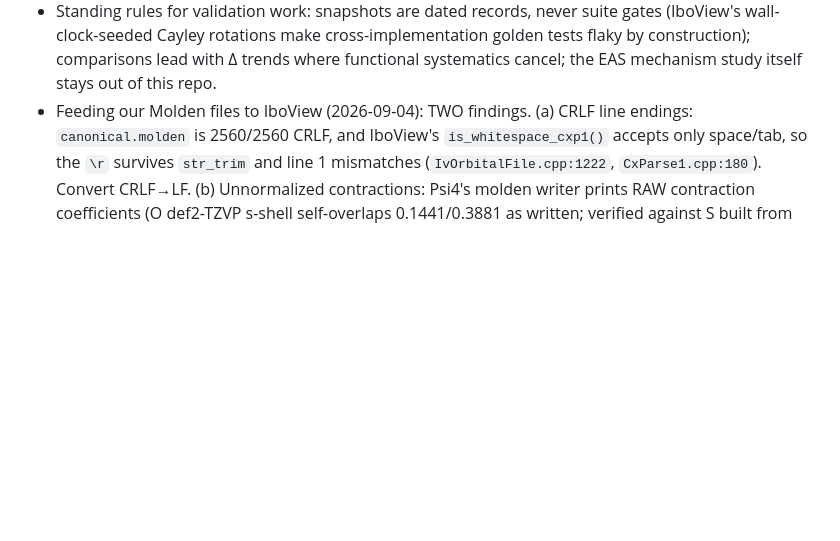
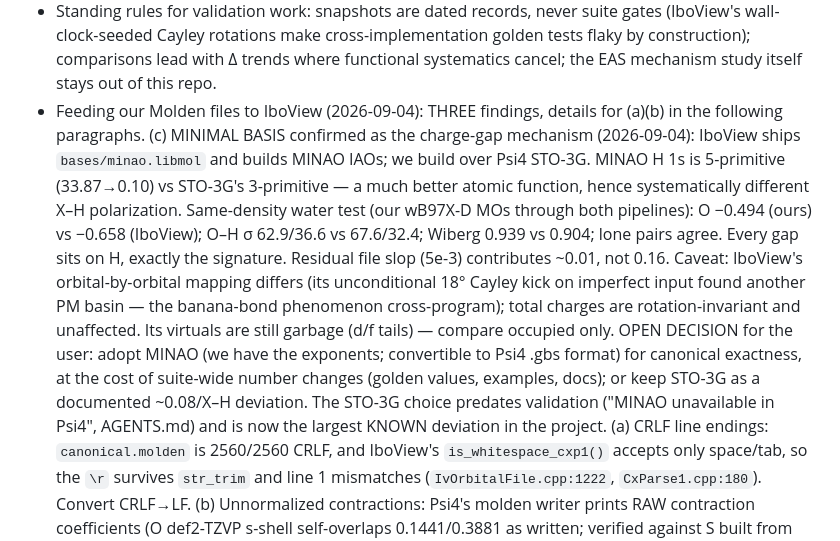
Before and after one commit to exergonic/avo_ibo, a Markdown page: NOTES.md, the part around the change. Rendered like a GitHub page; blank space fills up the shorter version.

Commit message:
docs: MINAO-vs-STO-3G finding from same-density IboView water test

```diff
--- a/NOTES.md
+++ b/NOTES.md
@@ -57,7 +57,28 @@ Findings:
   cross-implementation golden tests flaky by construction); comparisons
   lead with Δ trends where functional systematics cancel; the EAS
   mechanism study itself stays out of this repo.
-- Feeding our Molden files to IboView (2026-09-04): TWO findings.
+- Feeding our Molden files to IboView (2026-09-04): THREE findings,
+  details for (a)(b) in the following paragraphs.
+  (c) MINIMAL BASIS confirmed as the charge-gap mechanism (2026-09-04):
+  IboView ships `bases/minao.libmol` and builds MINAO IAOs; we build
+  over Psi4 STO-3G. MINAO H 1s is 5-primitive (33.87→0.10) vs
+  STO-3G's 3-primitive — a much better atomic function, hence
+  systematically different X–H polarization. Same-density water test
+  (our wB97X-D MOs through both pipelines): O −0.494 (ours) vs
+  −0.658 (IboView); O–H σ 62.9/36.6 vs 67.6/32.4; Wiberg 0.939 vs
+  0.904; lone pairs agree. Every gap sits on H, exactly the
+  signature. Residual file slop (5e-3) contributes ~0.01, not 0.16.
+  Caveat: IboView's orbital-by-orbital mapping differs (its
+  unconditional 18° Cayley kick on imperfect input found another PM
+  basin — the banana-bond phenomenon cross-program); total charges
+  are rotation-invariant and unaffected. Its virtuals are still
+  garbage (d/f tails) — compare occupied only.
+  OPEN DECISION for the user: adopt MINAO (we have the exponents;
+  convertible to Psi4 .gbs format) for canonical exactness, at the
+  cost of suite-wide number changes (golden values, examples, docs);
+  or keep STO-3G as a documented ~0.08/X–H deviation. The STO-3G
+  choice predates validation ("MINAO unavailable in Psi4",
+  AGENTS.md) and is now the largest KNOWN deviation in the project.
   (a) CRLF line endings: `canonical.molden` is 2560/2560 CRLF, and
   IboView's `is_whitespace_cxp1()` accepts only space/tab, so the
   `\r` survives `str_trim` and line 1 mismatches
```
